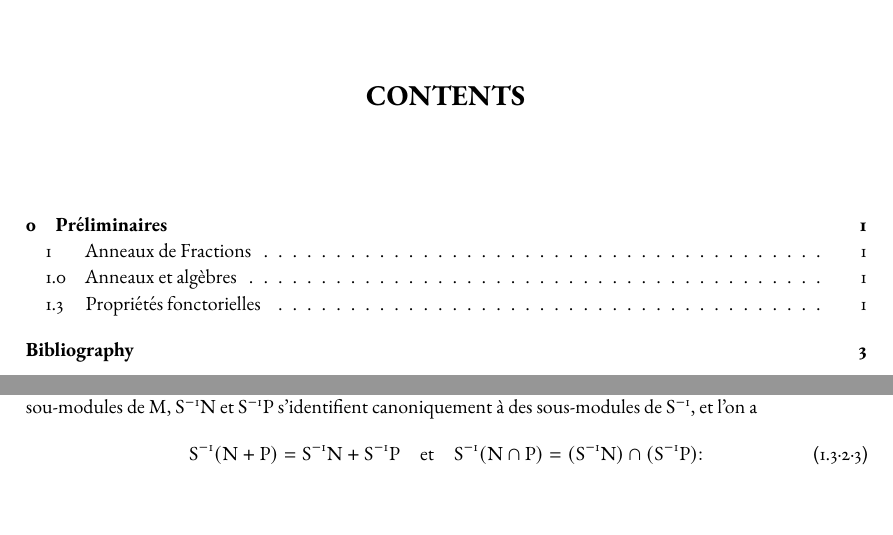
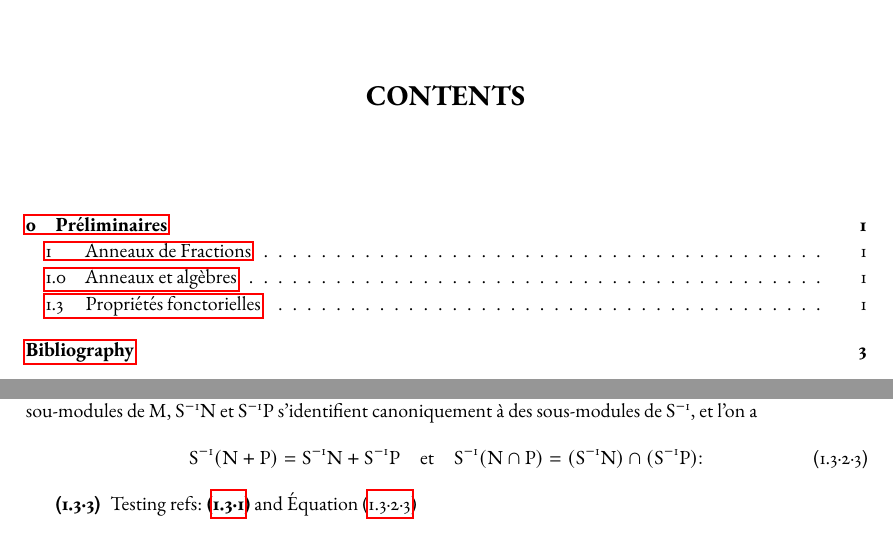
Before and after one commit to jonsterling/latex-dieudonne, a LaTeX book (main.tex, which reads dieudonne.sty): two parts of pages 1 and 3 of 4, joined at a grey line, cut so that both start at the same text. Compiled offline with pdfLaTeX; a missing font is replaced by an installed copy or a similar font.

Commit message:
supporting cleveref

```diff
--- a/dieudonne.sty
+++ b/dieudonne.sty
@@ -34,8 +34,11 @@
 }
 
 
+\newcounter{node}
 
-\newcounter{node}
+\cs_if_exist:cTF {crefformat} {
+  \crefformat{node}{\textbf{(#2#1#3)}}
+} {}
 
 \cs_new:Npn \dieudonne_if_counter_exist:nT #1 #2 {
   \cs_if_exist:cTF {c@#1} {#2} {}
@@ -112,7 +115,7 @@
 }
 
 
-\DeclareExpandableDocumentCommand\thesection{}{%
+\DeclareExpandableDocumentCommand\thesection{}{
   \arabic{section}%
 }
 
--- a/main.tex
+++ b/main.tex
@@ -1,4 +1,11 @@
 \documentclass[oneside,10pt,french]{memoir}
+
+%% Patching messed up memoir
+\renewcommand\AtEndPackage[2]{\def\temp{\AddToHook{package/after/#1}{#2}}\temp}
+
+\usepackage{amsmath}
+\usepackage{hyperref}
+\usepackage[capitalize]{cleveref}
 \usepackage{multicol}
 \usepackage{xcolor}
 \usepackage{biblatex}
@@ -149,10 +154,13 @@
   m\^eme de $S^{-1}u$; si $N$ et $P$ sont deux sou-modules de $M$, $S^{-1}N$ et
   $S^{-1}P$ s'identifient canoniquement \`a des sous-modules de $S^{-1}$, et
   l'on a
-  \begin{equation}
+  \begin{equation}\label{eq:foo}
     S^{-1}(N+P) = S^{-1}N+S^{-1}P\quad\text{et}\quad S^{-1}(N\cap P) = (S^{-1}N)\cap(S^{-1}P).
   \end{equation}
+\end{node}
 
+\begin{node}
+  Testing refs: \cref{node:foo} and \cref{eq:foo}
 \end{node}
 
 \nocite{*}
```
Also changed, not shown: dieudonne.sty (2 more changed lines), main.tex (4 more changed lines).
